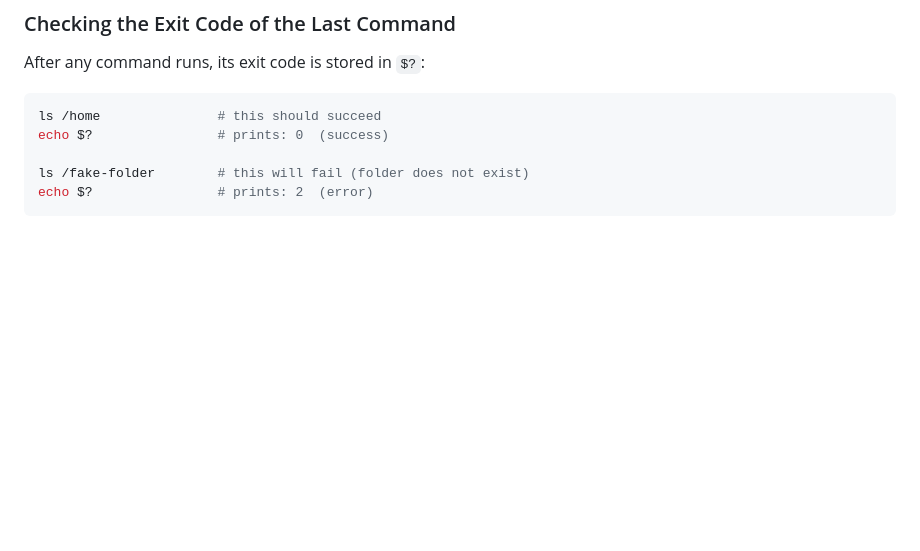
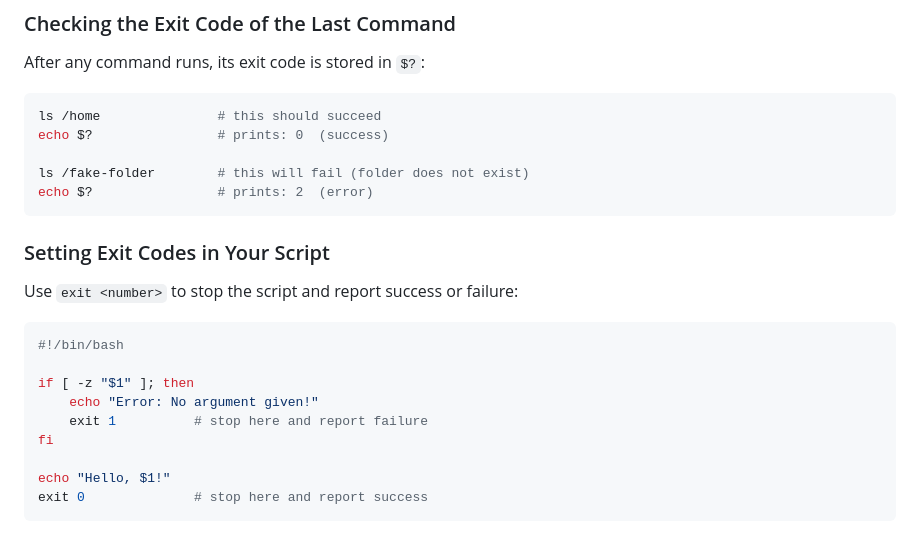
Before and after one commit to Taimoor-Kamran/SMIT_DEVOPS, a Markdown page: Phase_3/class1.md, the part around the change. Drawn GitHub-style; blank space fills up the shorter version.

Commit message:
Add exit command usage in scripts
Co-Authored-By: Claude Sonnet 4.6 <noreply@anthropic.com>

````diff
--- a/Phase_3/class1.md
+++ b/Phase_3/class1.md
@@ -211,3 +211,18 @@ echo $?                # prints: 0  (success)
 ls /fake-folder        # this will fail (folder does not exist)
 echo $?                # prints: 2  (error)
 ```
+
+### Setting Exit Codes in Your Script
+
+Use `exit <number>` to stop the script and report success or failure:
+```bash
+#!/bin/bash
+
+if [ -z "$1" ]; then
+    echo "Error: No argument given!"
+    exit 1          # stop here and report failure
+fi
+
+echo "Hello, $1!"
+exit 0              # stop here and report success
+```
````
